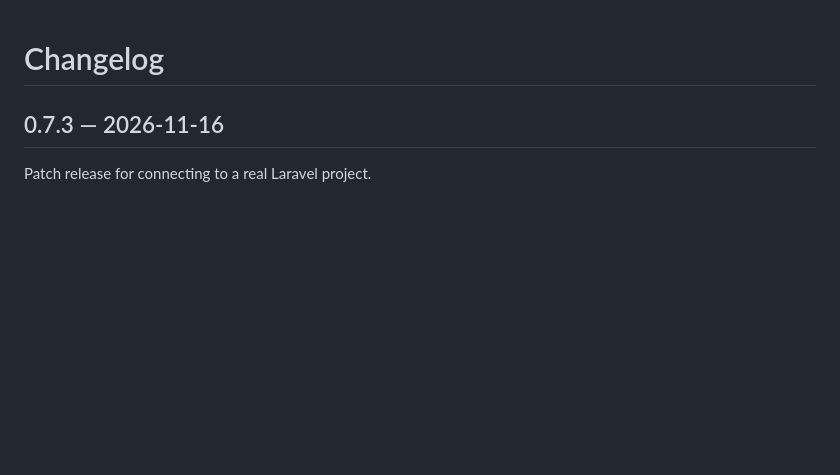
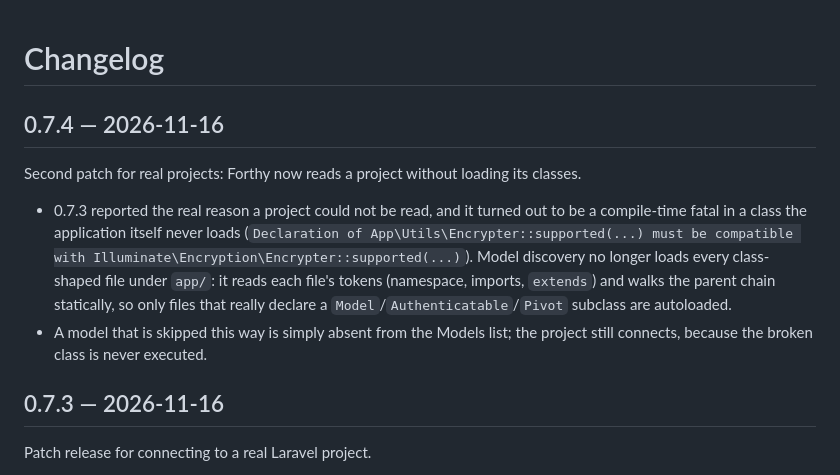
Before and after one commit to stealthpro/forthy-app, a Markdown page: CHANGELOG.md, the part around the change. GitHub-like rendering; blank space fills up the shorter version.

Commit message:
docs: release 0.7.4

```diff
--- a/CHANGELOG.md
+++ b/CHANGELOG.md
@@ -1,4 +1,20 @@
 # Changelog
+
+## 0.7.4 — 2026-11-16
+
+Second patch for real projects: Forthy now reads a project without loading its
+classes.
+
+- 0.7.3 reported the real reason a project could not be read, and it turned out
+  to be a compile-time fatal in a class the application itself never loads
+  (`Declaration of App\Utils\Encrypter::supported(...) must be compatible
+  with Illuminate\Encryption\Encrypter::supported(...)`). Model discovery no
+  longer loads every class-shaped file under `app/`: it reads each file's
+  tokens (namespace, imports, `extends`) and walks the parent chain statically,
+  so only files that really declare a `Model`/`Authenticatable`/`Pivot`
+  subclass are autoloaded.
+- A model that is skipped this way is simply absent from the Models list; the
+  project still connects, because the broken class is never executed.
 
 ## 0.7.3 — 2026-11-16
 
```
Also changed, not shown: docs/screenshots/welcome.jpg, 1 other file.
